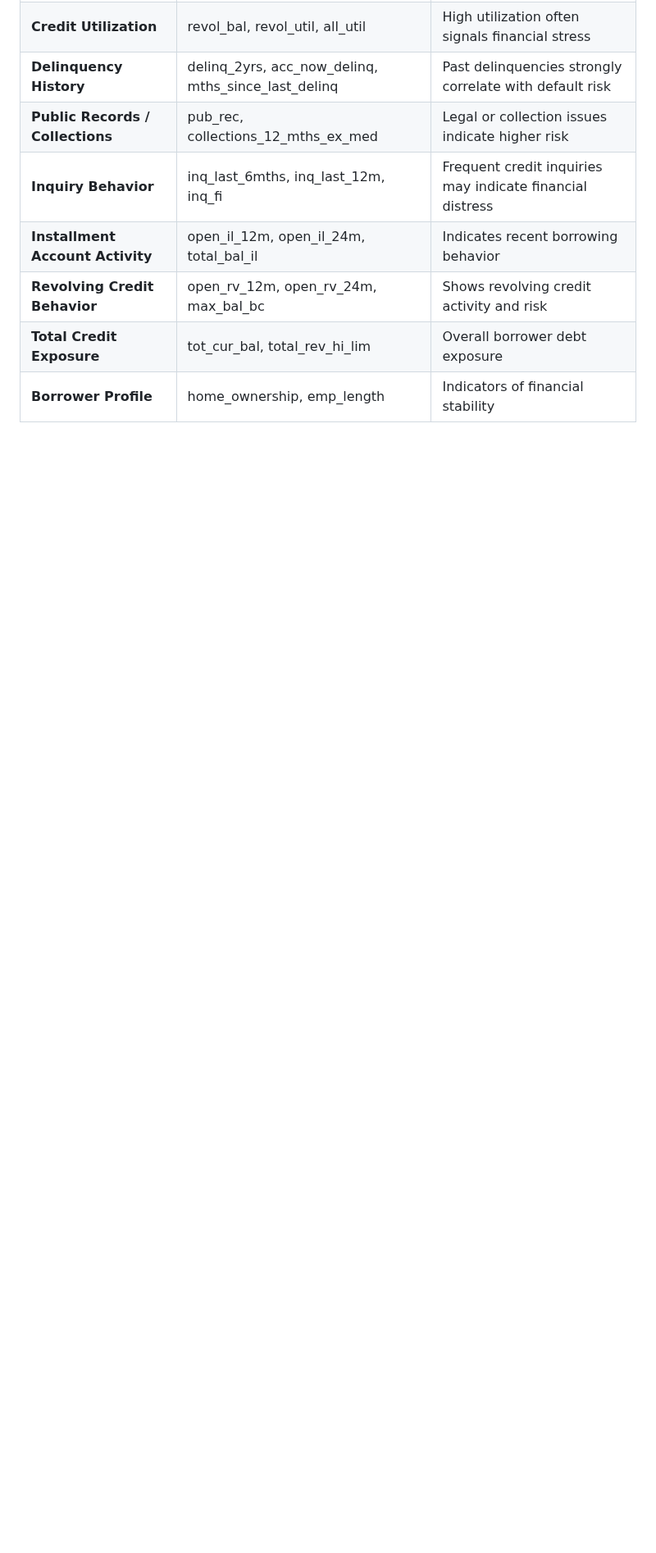
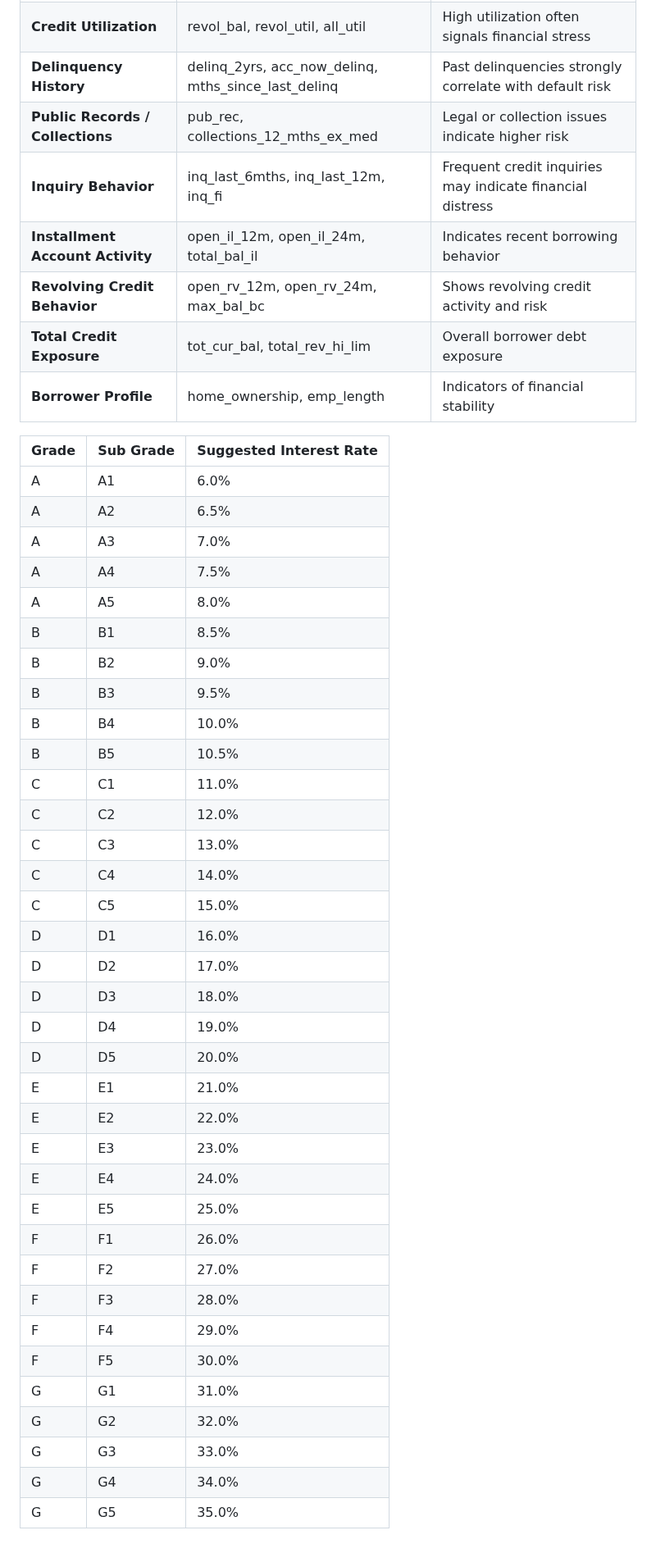
Before and after one commit to ShaikhBorhanUddin/End-to-End-Loan-Default-Prediction-System, a Markdown page: README.md, the part around the change. Shown at 82% size. Rendered like a GitHub page; blank space fills up the shorter version.

```diff
--- a/README.md
+++ b/README.md
@@ -145,3 +145,41 @@ Create `dti_risk_level` from `dti` column:
 | **Revolving Credit Behavior**    | open_rv_12m, open_rv_24m, max_bal_bc                     | Shows revolving credit activity and risk                                 |
 | **Total Credit Exposure**        | tot_cur_bal, total_rev_hi_lim                            | Overall borrower debt exposure                                           |
 | **Borrower Profile**             | home_ownership, emp_length                               | Indicators of financial stability                                        |
+
+| Grade | Sub Grade | Suggested Interest Rate |
+| ----- | --------- | ----------------------- |
+| A     | A1        | 6.0%                    |
+| A     | A2        | 6.5%                    |
+| A     | A3        | 7.0%                    |
+| A     | A4        | 7.5%                    |
+| A     | A5        | 8.0%                    |
+| B     | B1        | 8.5%                    |
+| B     | B2        | 9.0%                    |
+| B     | B3        | 9.5%                    |
+| B     | B4        | 10.0%                   |
+| B     | B5        | 10.5%                   |
+| C     | C1        | 11.0%                   |
+| C     | C2        | 12.0%                   |
+| C     | C3        | 13.0%                   |
+| C     | C4        | 14.0%                   |
+| C     | C5        | 15.0%                   |
+| D     | D1        | 16.0%                   |
+| D     | D2        | 17.0%                   |
+| D     | D3        | 18.0%                   |
+| D     | D4        | 19.0%                   |
+| D     | D5        | 20.0%                   |
+| E     | E1        | 21.0%                   |
+| E     | E2        | 22.0%                   |
+| E     | E3        | 23.0%                   |
+| E     | E4        | 24.0%                   |
+| E     | E5        | 25.0%                   |
+| F     | F1        | 26.0%                   |
+| F     | F2        | 27.0%                   |
+| F     | F3        | 28.0%                   |
+| F     | F4        | 29.0%                   |
+| F     | F5        | 30.0%                   |
+| G     | G1        | 31.0%                   |
+| G     | G2        | 32.0%                   |
+| G     | G3        | 33.0%                   |
+| G     | G4        | 34.0%                   |
+| G     | G5        | 35.0%                   |
```
